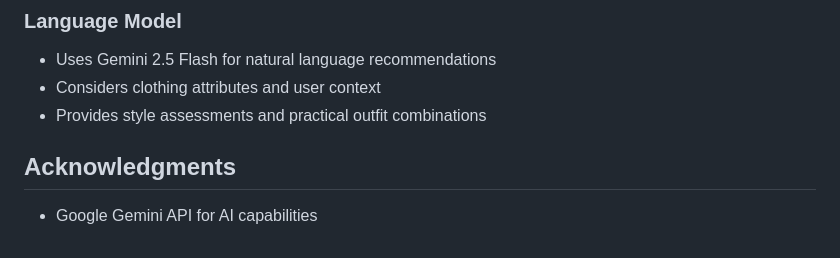
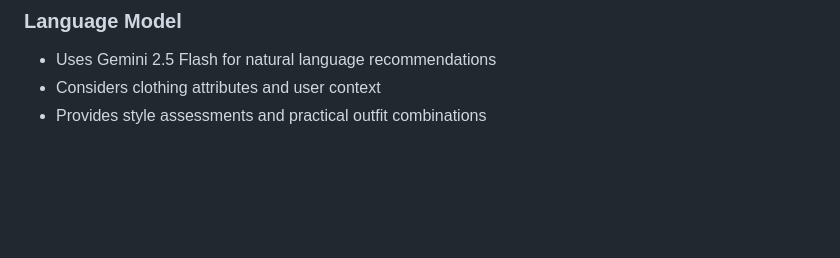
Before and after one commit to ch-kc/FashionSense, a Markdown page: README.md, the part around the change. Rendered like a GitHub page; blank space fills up the shorter version.

Commit message:
removing redundant info

```diff
--- a/README.md
+++ b/README.md
@@ -223,7 +223,3 @@ CVProject/
 - Uses Gemini 2.5 Flash for natural language recommendations
 - Considers clothing attributes and user context
 - Provides style assessments and practical outfit combinations
-
-## Acknowledgments
-
-- Google Gemini API for AI capabilities
```
